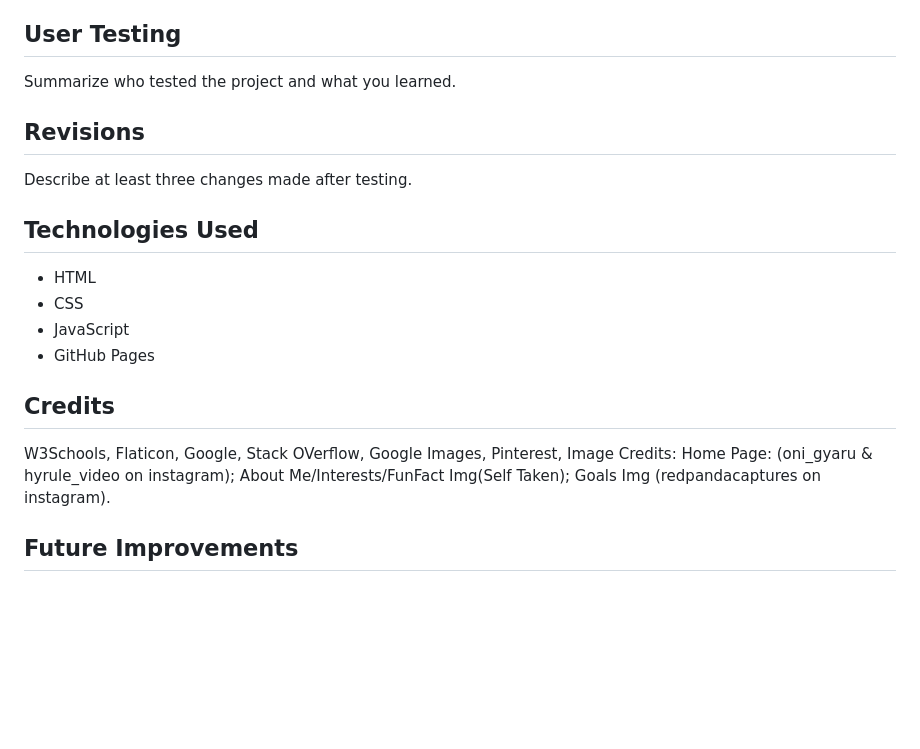
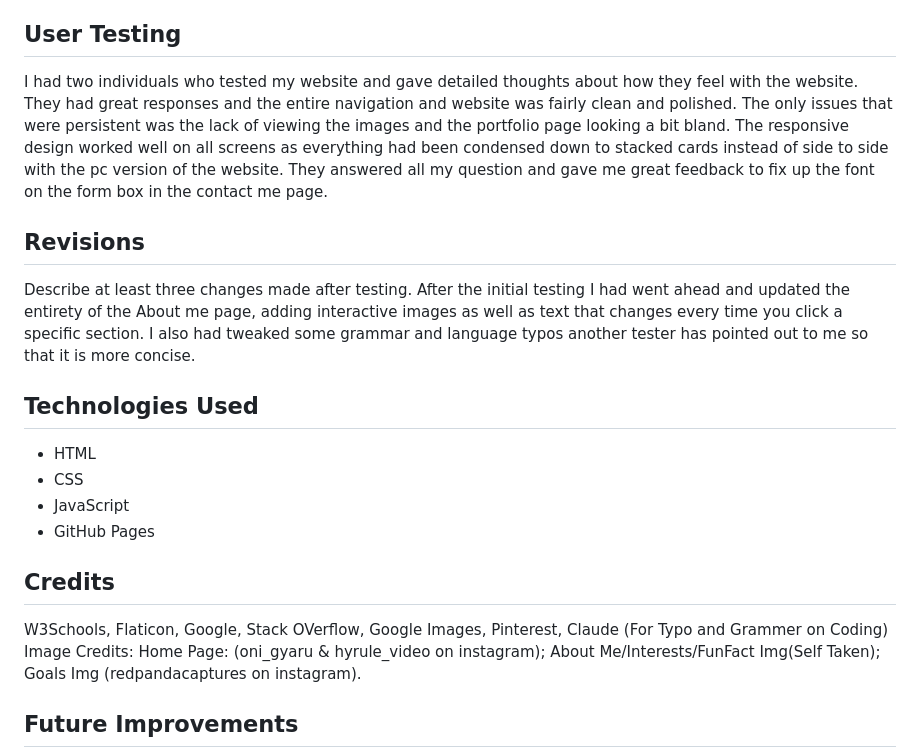
Before and after one commit to BetaAngie/Final-Project-Biography, a Markdown page: README.md, the part around the change. Drawn GitHub-style; blank space fills up the shorter version.

Commit message:
Revise user testing and improvements in README
Updated user testing feedback and revisions sections in README.

```diff
--- a/README.md
+++ b/README.md
@@ -26,10 +26,11 @@ Explain how the experience adapts to different screen sizes.
 With the CSS mobile optimization and the javascript navigation bar, I was able to implement a navigation bar that minimizes itself when the screen gets smaller. The background itself also changes when you get to bigger and smaller screens.
 
 ## User Testing
-Summarize who tested the project and what you learned.
+I had two individuals who tested my website and gave detailed thoughts about how they feel with the website. They had great responses and the entire navigation and website was fairly clean and polished. The only issues that were persistent was the lack of viewing the images and the portfolio page looking a bit bland. The responsive design worked well on all screens as everything had been condensed down to stacked cards instead of side to side with the pc version of the website. They answered all my question and gave me great feedback to fix up the font on the form box in the contact me page.
 
 ## Revisions
 Describe at least three changes made after testing.
+After the initial testing I had went ahead and updated the entirety of the About me page, adding interactive images as well as text that changes every time you click a specific section. I also had tweaked some grammar and language typos another tester has pointed out to me so that it is more concise.
 
 ## Technologies Used
 - HTML
@@ -38,7 +39,7 @@ Describe at least three changes made after testing.
 - GitHub Pages
 
 ## Credits
-W3Schools, Flaticon, Google, Stack OVerflow, Google Images, Pinterest,
+W3Schools, Flaticon, Google, Stack OVerflow, Google Images, Pinterest, Claude (For Typo and Grammer on Coding)
 Image Credits: Home Page: (oni_gyaru & hyrule_video on instagram); About Me/Interests/FunFact Img(Self Taken); Goals Img (redpandacaptures on instagram).
 
 ## Future Improvements
```
